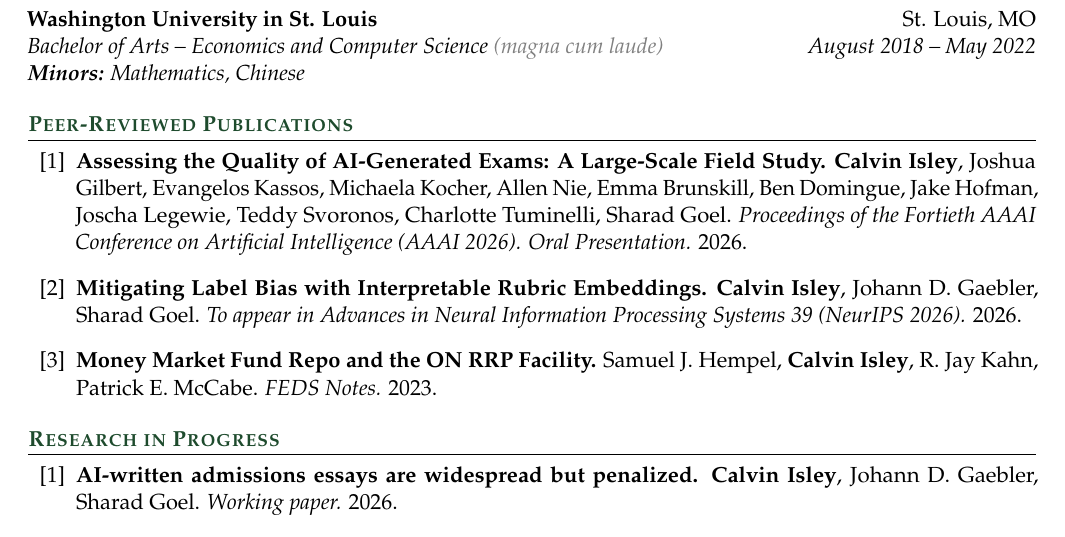
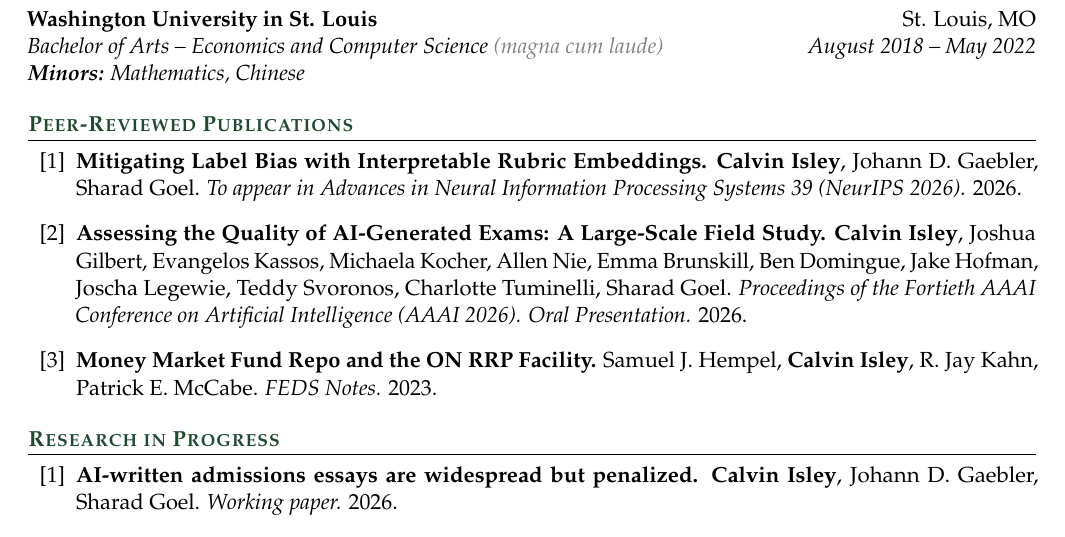
Before and after one commit to calisley/calisley, a LaTeX CV (resume.tex): part of page 1 of 2, cut so that both start at the same text. Compiled offline with pdfLaTeX.

Commit message:
Order peer-reviewed pubs newest first on CV.
Co-authored-by: Cursor <cursoragent@cursor.com>

```diff
--- a/resume.tex
+++ b/resume.tex
@@ -68,15 +68,15 @@
 
 \begin{enumerate}[leftmargin=2.2em, label={[\arabic*]}, itemsep=5pt, topsep=0pt]
 
+  \item \textbf{\href{https://arxiv.org/abs/2605.21455}{Mitigating Label Bias with Interpretable Rubric Embeddings.}}
+  \textbf{Calvin Isley}, Johann D.\ Gaebler, Sharad Goel.
+  \textit{To appear in Advances in Neural Information Processing Systems 39 (NeurIPS 2026).} 2026.
+
   \item \textbf{\href{https://ojs.aaai.org/index.php/AAAI/article/view/41205}{Assessing the Quality of AI-Generated Exams: A Large-Scale Field Study.}}
   \textbf{Calvin Isley}, Joshua Gilbert, Evangelos Kassos, Michaela Kocher, Allen Nie, Emma Brunskill,
   Ben Domingue, Jake Hofman, Joscha Legewie, Teddy Svoronos, Charlotte Tuminelli, Sharad Goel.
   \textit{Proceedings of the Fortieth AAAI Conference on Artificial Intelligence (AAAI 2026).
   Oral Presentation.} 2026.
-
-  \item \textbf{\href{https://arxiv.org/abs/2605.21455}{Mitigating Label Bias with Interpretable Rubric Embeddings.}}
-  \textbf{Calvin Isley}, Johann D.\ Gaebler, Sharad Goel.
-  \textit{To appear in Advances in Neural Information Processing Systems 39 (NeurIPS 2026).} 2026.
 
   \item \textbf{\href{https://www.federalreserve.gov/econres/notes/feds-notes/money-market-fund-repo-and-the-on-rrp-facility-20231215.html}{Money Market Fund Repo and the ON RRP Facility.}}
   Samuel J.\ Hempel, \textbf{Calvin Isley}, R.\ Jay Kahn, Patrick E.\ McCabe.
```
Also changed, not shown: resume.pdf.
